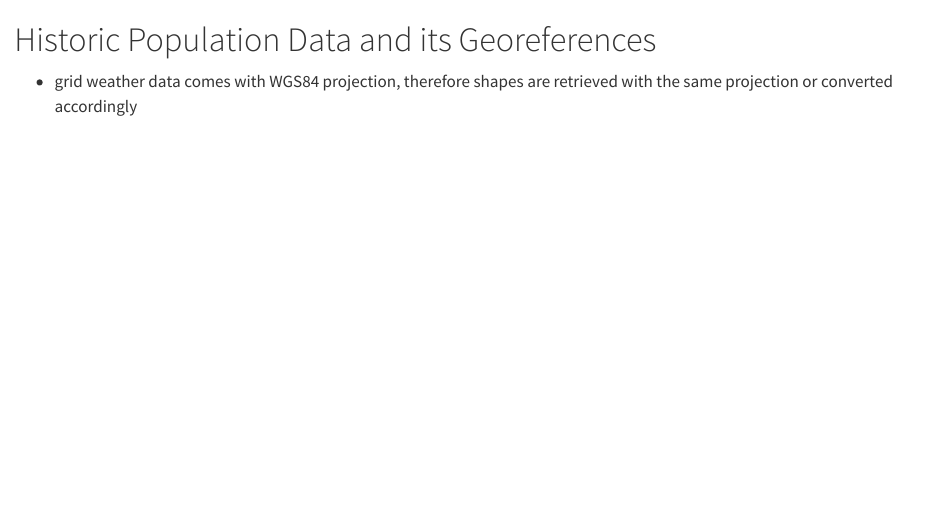
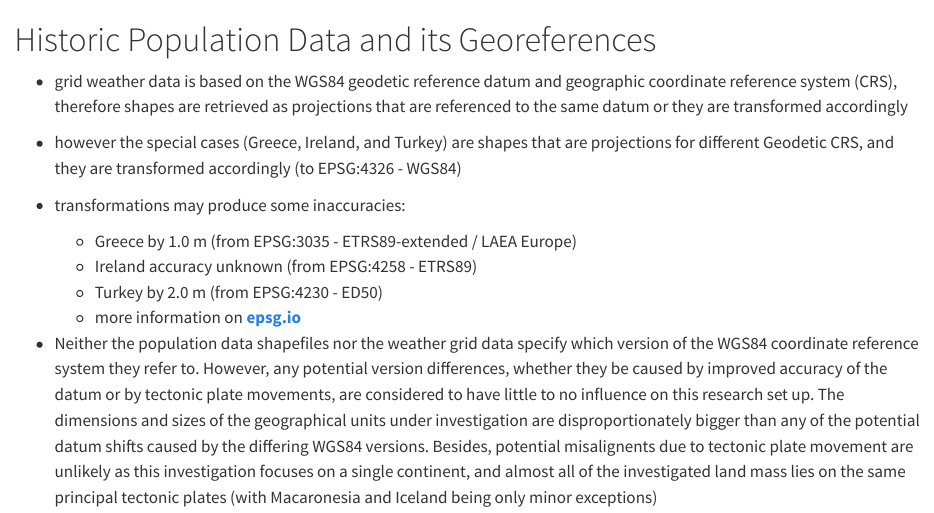
Before and after one commit to jakobarendt/mathesis-depop, a Quarto document (ann-pop-data.qmd): the page in a window 1100 px wide, from its top. Rendered offline with R 4.5, knitr and Pandoc in place of Quarto, with nearby package versions.

Commit message:
First draft ideas for annex about population data

```diff
--- a/ann-pop-data.qmd
+++ b/ann-pop-data.qmd
@@ -1,3 +1,17 @@
 # Historic Population Data and its Georeferences
 
--   grid weather data comes with WGS84 projection, therefore shapes are retrieved with the same projection or converted accordingly
+-   grid weather data is based on the WGS84 geodetic reference datum and geographic coordinate reference system (CRS), therefore shapes are retrieved as projections that are referenced to the same datum or they are transformed accordingly
+
+-   however the special cases (Greece, Ireland, and Turkey) are shapes that are projections for different Geodetic CRS, and they are transformed accordingly (to EPSG:4326 - WGS84)
+
+-   transformations may produce some inaccuracies:
+
+    -   Greece by 1.0 m (from EPSG:3035 - ETRS89-extended / LAEA Europe)
+    -   Ireland accuracy unknown (from EPSG:4258 - ETRS89)
+    -   Turkey by 2.0 m (from EPSG:4230 - ED50)
+    -   more information on [**epsg.io**](epsg.io)
+
+-   Neither the population data shapefiles nor the weather grid data specify which version of the WGS84 coordinate reference system they refer to.
+    However, any potential version differences, whether they be caused by improved accuracy of the datum or by tectonic plate movements, are considered to have little to no influence on this research set up.
+    The dimensions and sizes of the geographical units under investigation are disproportionately bigger than any of the potential datum shifts caused by the differing WGS84 versions.
+    Besides, potential misalignents due to tectonic plate movement are unlikely as this investigation focuses on a single continent, and almost all of the investigated land mass lies on the same principal tectonic plates (with Macaronesia and Iceland being only minor exceptions)
```
